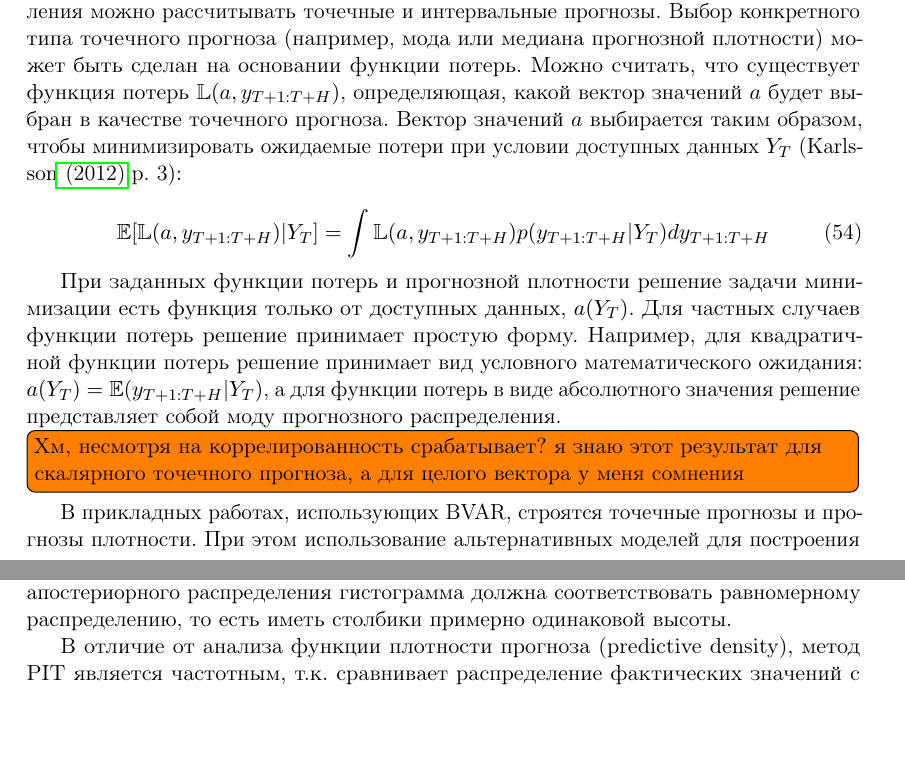
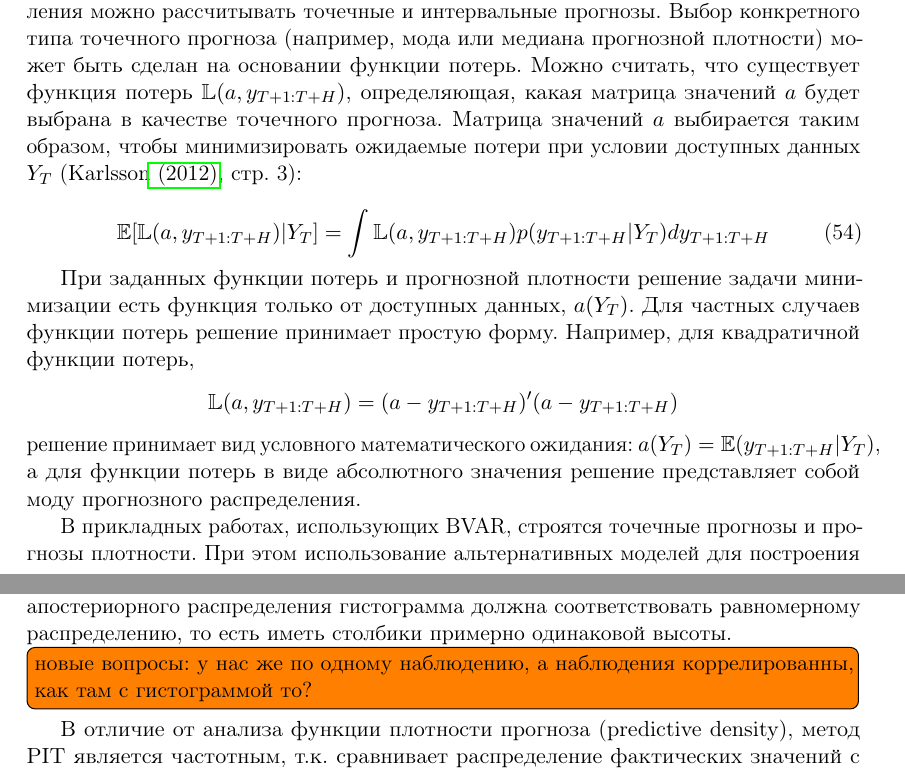
Before and after one commit to bdemeshev/bvar_om, a LaTeX document (text/bvar_mapping/bvar_mapping.tex): two parts of pages 22 and 24 of 33, joined at a grey line, cut so that both start at the same text, the shorter picture padded with empty space. Compiled offline with pdfLaTeX.

Commit message:
F question?

```diff
--- a/text/bvar_mapping/bvar_mapping.tex
+++ b/text/bvar_mapping/bvar_mapping.tex
@@ -1065,15 +1065,17 @@ y'_{T+1}|x'_{T+1}\sim MT \left(x'_{T+1}\bar\Phi, \left(x'_{T+1}\bar\Omega x_{T+1
 
 Прогноз на большее количество периодов требует численной процедуры, описанной выше.
 
-После построения случайной выборки из апостериорного прогнозного распределения можно рассчитывать точечные и интервальные прогнозы. Выбор конкретного типа точечного прогноза  (например, мода или медиана прогнозной плотности) может быть сделан на основании функции потерь. Можно считать, что существует функция потерь $\Loss(a, y_{T+1:T+H})$, определяющая, какой вектор значений $a$ будет выбран в качестве точечного прогноза. Вектор значений $a$ выбирается таким образом, чтобы минимизировать ожидаемые потери при условии доступных данных $Y_T$ (\eng{\cite[p.~3]{karlsson_2012}}):
+После построения случайной выборки из апостериорного прогнозного распределения можно рассчитывать точечные и интервальные прогнозы. Выбор конкретного типа точечного прогноза  (например, мода или медиана прогнозной плотности) может быть сделан на основании функции потерь. Можно считать, что существует функция потерь $\Loss(a, y_{T+1:T+H})$, определяющая, какая матрица значений $a$ будет выбрана в качестве точечного прогноза. Матрица значений $a$ выбирается таким образом, чтобы минимизировать ожидаемые потери при условии доступных данных $Y_T$ (\eng{\cite{karlsson_2012}}, стр. 3):
 
 \begin{equation}
 \E[\Loss(a,y_{T+1:T+H})|Y_T]=\int \Loss(a, y_{T+1:T+H}) p(y_{T+1:T+H}|Y_T) dy_{T+1:T+H}
 \end{equation}
 
-При заданных функции потерь и прогнозной плотности решение задачи минимизации есть функция только от доступных данных, $a(Y_T)$. Для частных случаев функции потерь решение принимает простую форму. Например, для квадратичной функции потерь решение принимает вид условного математического ожидания: $a(Y_T)=\E(y_{T+1:T+H}|Y_T)$, а для функции потерь в виде абсолютного значения  решение представляет собой моду прогнозного распределения.
-
-\todo[inline]{Хм, несмотря на коррелированность срабатывает? я знаю этот результат для скалярного точечного прогноза, а для целого вектора у меня сомнения}
+При заданных функции потерь и прогнозной плотности решение задачи минимизации есть функция только от доступных данных, $a(Y_T)$. Для частных случаев функции потерь решение принимает простую форму. Например, для квадратичной функции потерь,
+\[
+\Loss(a,y_{T+1:T+H}) = (a - y_{T+1:T+H})'(a - y_{T+1:T+H})
+\]
+решение принимает вид условного математического ожидания: $a(Y_T)=\E(y_{T+1:T+H}|Y_T)$, а для функции потерь в виде абсолютного значения  решение представляет собой моду прогнозного распределения.
 
 В прикладных работах, использующих BVAR,  строятся точечные прогнозы и прогнозы плотности.  При этом использование альтернативных моделей для построения прогноза позволяет оценивать указанные модели с точки зрения их точности.
 %Для прогноза на несколько шагов вперёд не существует аналитического решения, и они рассчитываются с помощью итераций с использованием алгоритма Монте Карло:
@@ -1147,7 +1149,9 @@ MAFE_{var,h}^{M}=\frac{1}{N_h}\sum_{T} |y_{var,T+h|T}^{M}-y_{var,T+h|T}|
 \eng{\cite{gerdrup_al_2009}}, \eng{\cite{gonzalez-rivera_sun_2015}}).
 
 
-Предположим, что прогноз на момент $\tau$ имеет апостериорную функцию распределения $F$, а фактическое значение прогнозируемой переменной равно $y_{\tau}$. Если фактические реализации действительно представляют собой выборку из указанного распределения, то значения функции распределения $F(y_{\tau})$ имеют равномерное распределение на промежутке $[0, 1]$. Визуальная оценка качества прогноза происходит с помощью гистограммы. При совпадении фактического и предполагаемого апостериорного распределения гистограмма должна соответствовать равномерному распределению, то есть иметь столбики примерно одинаковой высоты.
+Предположим, что прогноз на момент $\tau$ имеет апостериорную функцию распределения $F(\cdot | Y_T)$, а фактическое значение прогнозируемой переменной равно $y_{\tau}$. Если фактические реализации действительно представляют собой выборку из указанного распределения, то значения функции распределения $F(y_{\tau}|Y_T)$ имеют равномерное распределение на промежутке $[0, 1]$. Визуальная оценка качества прогноза происходит с помощью гистограммы. При совпадении фактического и предполагаемого апостериорного распределения гистограмма должна соответствовать равномерному распределению, то есть иметь столбики примерно одинаковой высоты.
+
+\todo[inline]{новые вопросы: у нас же по одному наблюдению, а наблюдения коррелированны, как там с гистограммой то?}
 
 В отличие от анализа функции плотности прогноза (\eng{predictive density}), метод  PIT является частотным, т.к. сравнивает распределение фактических значений с распределением, которое они имели бы, если бы процесс генерации данных совпадал с тем, что используется моделью. Некоторые формальные тесты на основе PIT можно найти в \eng{\cite{geweke_amisano_2010}}.
 
```
Also changed, not shown: bayes_notes.md (+4 -0 lines), text/bvar_mapping/bvar_mapping.pdf, text/bvar_mapping/bvar_mapping.tex (2 more changed lines).
